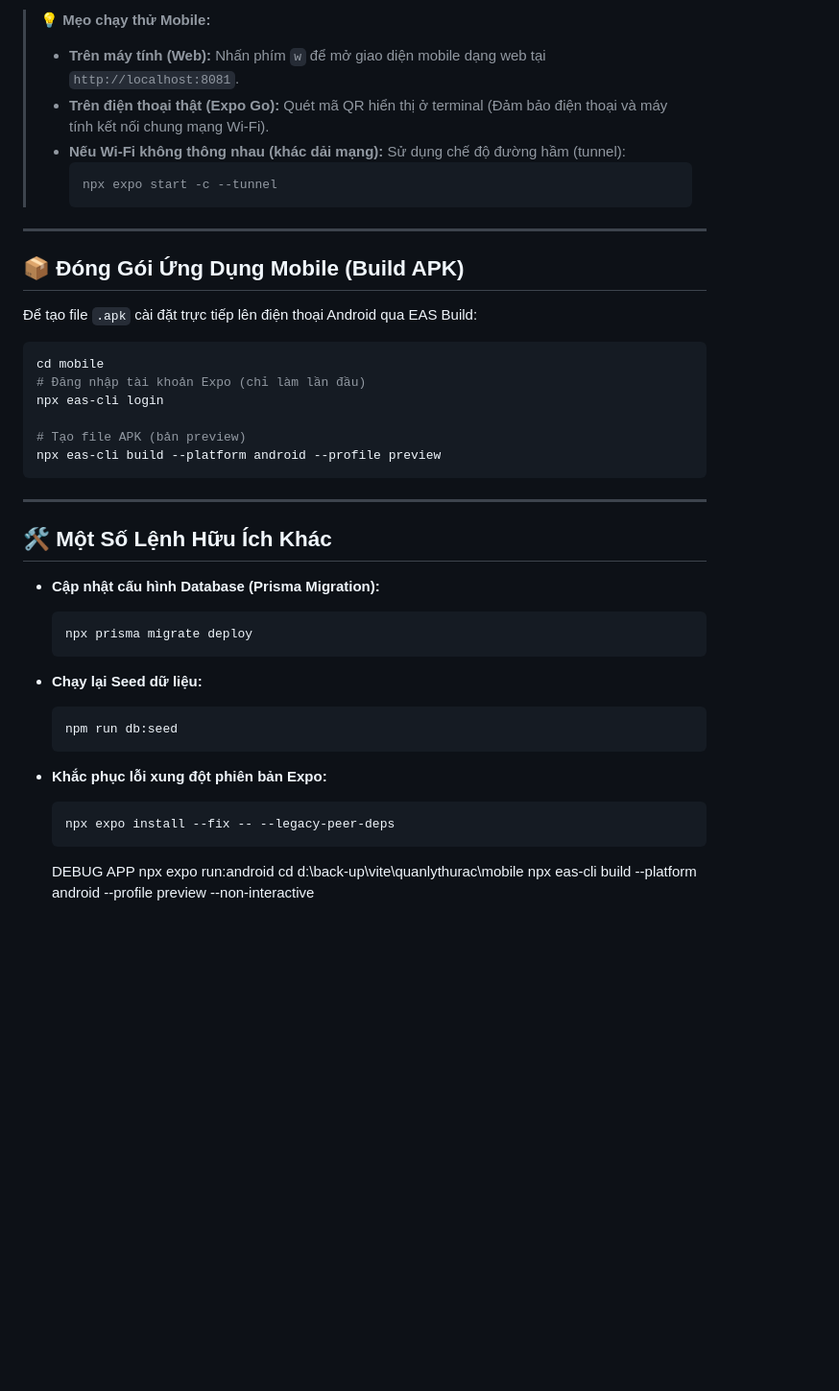
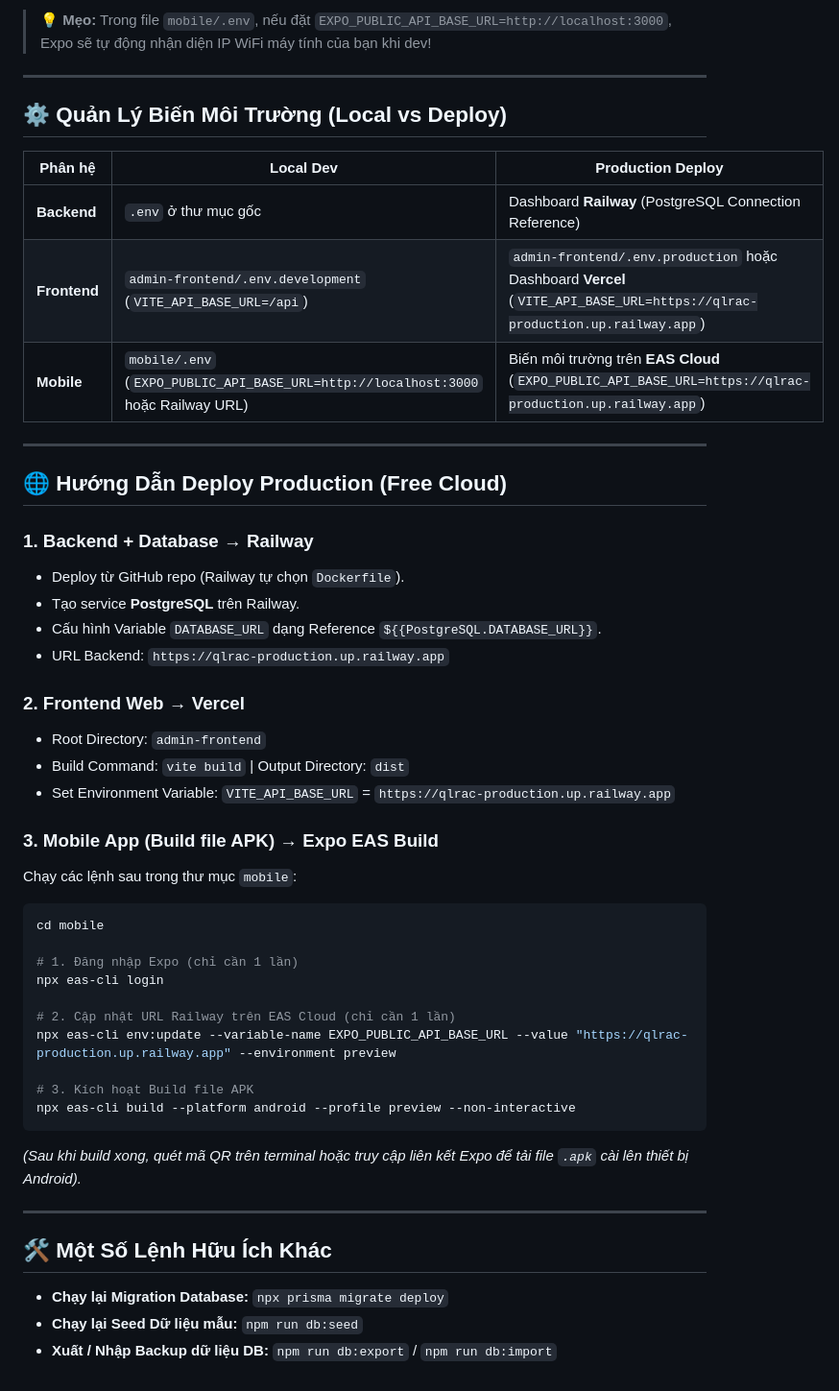
Before and after one commit to Thanhramsey/qlrac, a Markdown page: README.md, the part around one of its changes. Shown at 96% size. Drawn GitHub-style; blank space fills up the shorter version.

````diff
--- a/README.md
+++ b/README.md
@@ -69,42 +76,52 @@ npx expo start --lan --clear
 ```
 
-> 💡 **Mẹo chạy thử Mobile:**
-> *   **Trên máy tính (Web):** Nhấn phím `w` để mở giao diện mobile dạng web tại `http://localhost:8081`.
-> *   **Trên điện thoại thật (Expo Go):** Quét mã QR hiển thị ở terminal (Đảm bảo điện thoại và máy tính kết nối chung mạng Wi-Fi).
-> *   **Nếu Wi-Fi không thông nhau (khác dải mạng):** Sử dụng chế độ đường hầm (tunnel):
->     ```bash
->     npx expo start -c --tunnel
->     ```
+> 💡 **Mẹo:** Trong file `mobile/.env`, nếu đặt `EXPO_PUBLIC_API_BASE_URL=http://localhost:3000`, Expo sẽ tự động nhận diện IP WiFi máy tính của bạn khi dev!
 
 ---
 
-## 📦 Đóng Gói Ứng Dụng Mobile (Build APK)
-Để tạo file `.apk` cài đặt trực tiếp lên điện thoại Android qua EAS Build:
+## ⚙️ Quản Lý Biến Môi Trường (Local vs Deploy)
+
+| Phân hệ | Local Dev | Production Deploy |
+|---|---|---|
+| **Backend** | `.env` ở thư mục gốc | Dashboard **Railway** (PostgreSQL Connection Reference) |
+| **Frontend** | `admin-frontend/.env.development` (`VITE_API_BASE_URL=/api`) | `admin-frontend/.env.production` hoặc Dashboard **Vercel** (`VITE_API_BASE_URL=https://qlrac-production.up.railway.app`) |
+| **Mobile** | `mobile/.env` (`EXPO_PUBLIC_API_BASE_URL=http://localhost:3000` hoặc Railway URL) | Biến môi trường trên **EAS Cloud** (`EXPO_PUBLIC_API_BASE_URL=https://qlrac-production.up.railway.app`) |
+
+---
+
+## 🌐 Hướng Dẫn Deploy Production (Free Cloud)
+
+### 1. Backend + Database → Railway
+- Deploy từ GitHub repo (Railway tự chọn `Dockerfile`).
+- Tạo service **PostgreSQL** trên Railway.
+- Cấu hình Variable `DATABASE_URL` dạng Reference `${{PostgreSQL.DATABASE_URL}}`.
+- URL Backend: `https://qlrac-production.up.railway.app`
+
+### 2. Frontend Web → Vercel
+- Root Directory: `admin-frontend`
+- Build Command: `vite build` | Output Directory: `dist`
+- Set Environment Variable: `VITE_API_BASE_URL` = `https://qlrac-production.up.railway.app`
+
+### 3. Mobile App (Build file APK) → Expo EAS Build
+Chạy các lệnh sau trong thư mục `mobile`:
+
 ```bash
 cd mobile
-# Đăng nhập tài khoản Expo (chỉ làm lần đầu)
+
+# 1. Đăng nhập Expo (chỉ cần 1 lần)
 npx eas-cli login
 
-# Tạo file APK (bản preview)
-npx eas-cli build --platform android --profile preview
+# 2. Cập nhật URL Railway trên EAS Cloud (chỉ cần 1 lần)
+npx eas-cli env:update --variable-name EXPO_PUBLIC_API_BASE_URL --value "https://qlrac-production.up.railway.app" --environment preview
+
+# 3. Kích hoạt Build file APK
+npx eas-cli build --platform android --profile preview --non-interactive
 ```
+*(Sau khi build xong, quét mã QR trên terminal hoặc truy cập liên kết Expo để tải file `.apk` cài lên thiết bị Android).*
 
 ---
 
 ## 🛠️ Một Số Lệnh Hữu Ích Khác
-*   **Cập nhật cấu hình Database (Prisma Migration):**
-    ```bash
-    npx prisma migrate deploy
-    ```
-*   **Chạy lại Seed dữ liệu:**
-    ```bash
-    npm run db:seed
-    ```
-*   **Khắc phục lỗi xung đột phiên bản Expo:**
-    ```bash
-    npx expo install --fix -- --legacy-peer-deps
-    ```
-
-    DEBUG APP npx expo run:android
-    cd d:\back-up\vite\quanlythurac\mobile
-npx eas-cli build --platform android --profile preview --non-interactive
+* **Chạy lại Migration Database:** `npx prisma migrate deploy`
+* **Chạy lại Seed Dữ liệu mẫu:** `npm run db:seed`
+* **Xuất / Nhập Backup dữ liệu DB:** `npm run db:export` / `npm run db:import`
````
Also changed, not shown: other parts of README.md (+37 -30 lines).
